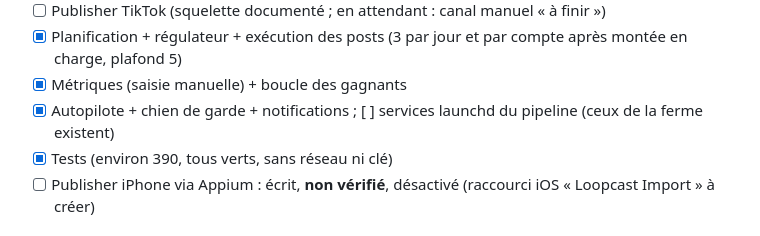
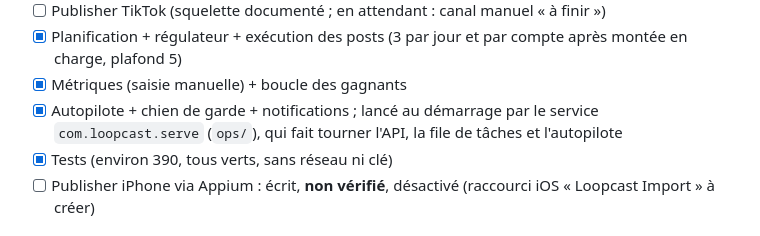
Before and after one commit to Bouly/loopcast, a Markdown page: REPRISE.md, the part around the change. Drawn GitHub-style.

Commit message:
REPRISE §8 : l'autopilote tourne dans le service serve

```diff
--- a/REPRISE.md
+++ b/REPRISE.md
@@ -334,7 +334,7 @@ Formats suivants (famille « code pur », coût ~0) : faux post de réseau socia
 - [ ] Publisher TikTok (squelette documenté ; en attendant : canal manuel « à finir »)
 - [x] Planification + régulateur + exécution des posts (3 par jour et par compte après montée en charge, plafond 5)
 - [x] Métriques (saisie manuelle) + boucle des gagnants
-- [x] Autopilote + chien de garde + notifications ; [ ] services launchd du pipeline (ceux de la ferme existent)
+- [x] Autopilote + chien de garde + notifications ; lancé au démarrage par le service `com.loopcast.serve` (`ops/`), qui fait tourner l'API, la file de tâches et l'autopilote
 - [x] Tests (environ 390, tous verts, sans réseau ni clé)
 - [ ] Publisher iPhone via Appium : écrit, **non vérifié**, désactivé (raccourci iOS « Loopcast Import » à créer)
 
```
